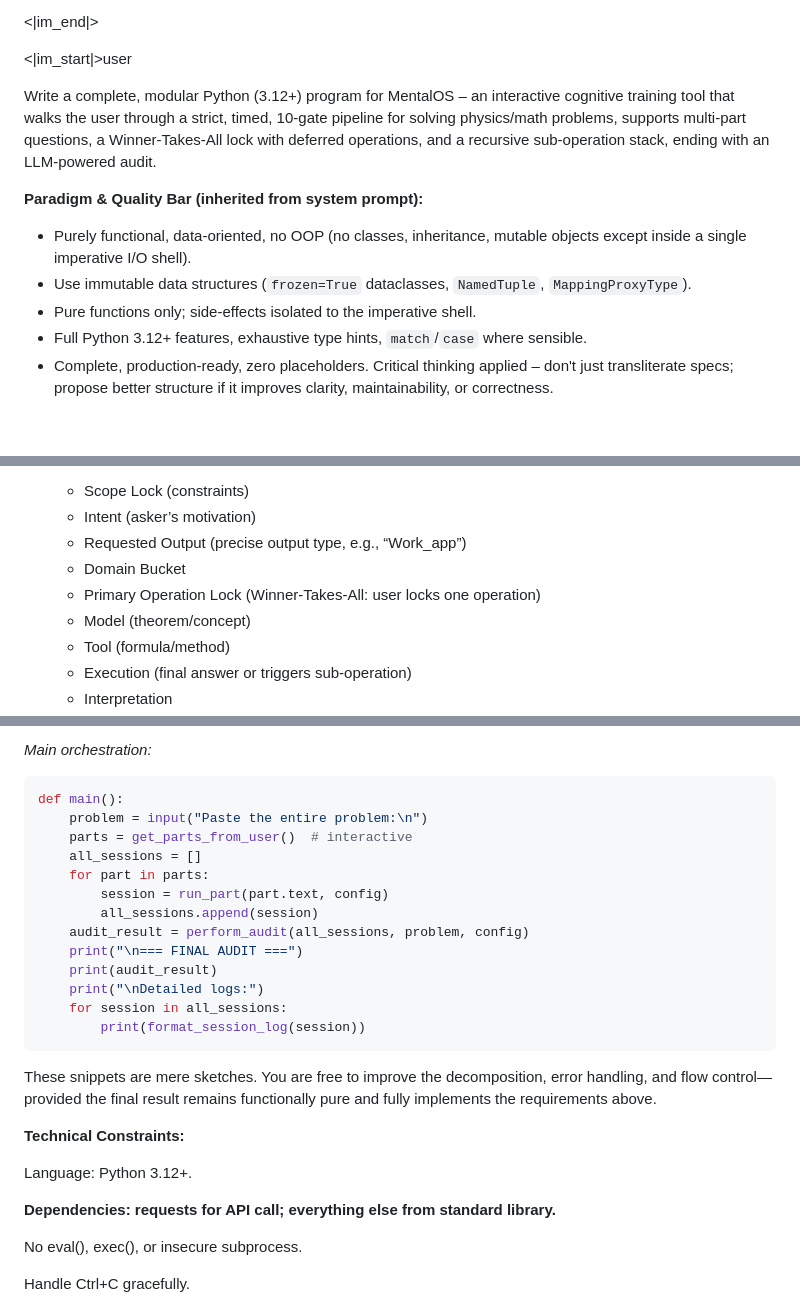
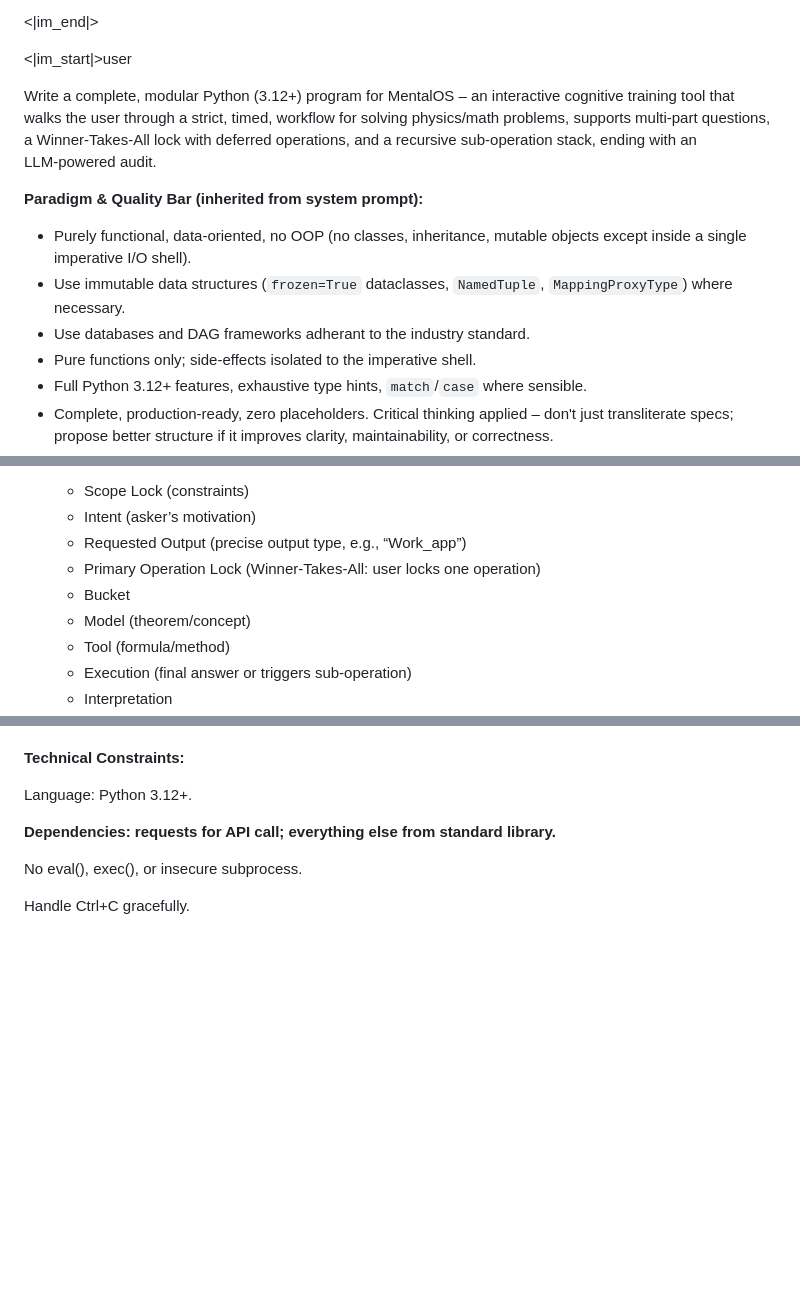
Before and after one commit to ControlCommand/MentalOS, a Markdown page: PROMPT.md, 3 parts joined by grey strips. Drawn GitHub-style; blank space fills up the shorter version.

````diff
--- a/PROMPT.md
+++ b/PROMPT.md
@@ -71,11 +71,12 @@ Before finalizing any response, mentally audit your code against these 10 core p
 
 <|im_start|>user
 
-Write a complete, modular Python (3.12+) program for MentalOS – an interactive cognitive training tool that walks the user through a strict, timed, 10‑gate pipeline for solving physics/math problems, supports multi‑part questions, a Winner‑Takes‑All lock with deferred operations, and a recursive sub‑operation stack, ending with an LLM‑powered audit.
+Write a complete, modular Python (3.12+) program for MentalOS – an interactive cognitive training tool that walks the user through a strict, timed, workflow for solving physics/math problems, supports multi‑part questions, a Winner‑Takes‑All lock with deferred operations, and a recursive sub‑operation stack, ending with an LLM‑powered audit.
 
 **Paradigm & Quality Bar (inherited from system prompt):**
 - Purely functional, data‑oriented, no OOP (no classes, inheritance, mutable objects except inside a single imperative I/O shell).
-- Use immutable data structures (`frozen=True` dataclasses, `NamedTuple`, `MappingProxyType`).
+- Use immutable data structures (`frozen=True` dataclasses, `NamedTuple`, `MappingProxyType`) where necessary.
+- Use databases and DAG frameworks adherant to the industry standard.
 - Pure functions only; side‑effects isolated to the imperative shell.
 - Full Python 3.12+ features, exhaustive type hints, `match`/`case` where sensible.
 - Complete, production‑ready, zero placeholders. Critical thinking applied – don't just transliterate specs; propose better structure if it improves clarity, maintainability, or correctness.
@@ -98,8 +99,8 @@ Implement the full MentalOS workflow:
    - Scope Lock (constraints)
    - Intent (asker’s motivation)
    - Requested Output (precise output type, e.g., “Work_app”)
-   - Domain Bucket
    - Primary Operation Lock (Winner‑Takes‑All: user locks one operation)
+   - Bucket
    - Model (theorem/concept)
    - Tool (formula/method)
    - Execution (final answer or triggers sub‑operation)
@@ -229,21 +144,3 @@ def process_deferred_ops(s: Session, config: Config) -> Session:
-*Main orchestration:*
-```python
-def main():
-    problem = input("Paste the entire problem:\n")
-    parts = get_parts_from_user()  # interactive
-    all_sessions = []
-    for part in parts:
-        session = run_part(part.text, config)
-        all_sessions.append(session)
-    audit_result = perform_audit(all_sessions, problem, config)
-    print("\n=== FINAL AUDIT ===")
-    print(audit_result)
-    print("\nDetailed logs:")
-    for session in all_sessions:
-        print(format_session_log(session))
-```
-These snippets are mere sketches. You are free to improve the decomposition, error handling, and flow control—provided the final result remains functionally pure and fully implements the requirements above.
-
 **Technical Constraints:**
 
 Language: Python 3.12+.
````
Also changed, not shown: other parts of PROMPT.md (+0 -86 lines).
